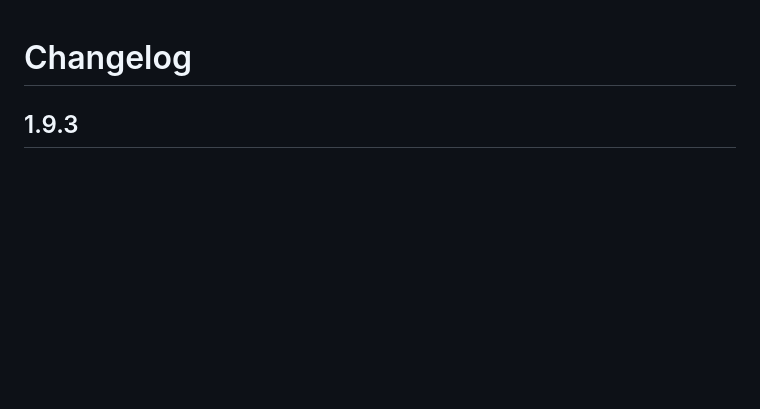
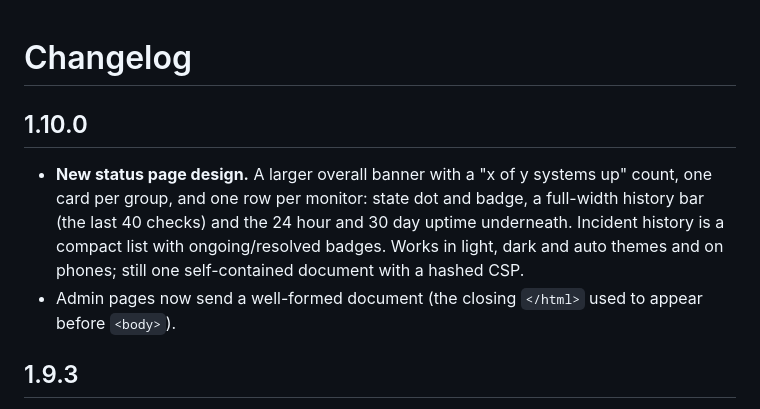
Before and after one commit to NDO4ME/ndo4uptime-bot, a Markdown page: CHANGELOG.md, the part around the change. GitHub-like rendering; blank space fills up the shorter version.

```diff
--- a/CHANGELOG.md
+++ b/CHANGELOG.md
@@ -1,4 +1,7 @@
 # Changelog
+## 1.10.0
+- **New status page design.** A larger overall banner with a "x of y systems up" count, one card per group, and one row per monitor: state dot and badge, a full-width history bar (the last 40 checks) and the 24 hour and 30 day uptime underneath. Incident history is a compact list with ongoing/resolved badges. Works in light, dark and auto themes and on phones; still one self-contained document with a hashed CSP.
+- Admin pages now send a well-formed document (the closing `</html>` used to appear before `<body>`).
 ## 1.9.3
 - Dependency security fix: the elliptic-curve stack (k256) moved to 0.14, which brings crypto-bigint 0.7.11 and clears RUSTSEC-2026-0387 (timing variability in constant-time big-integer operations). `cargo audit` is clean again.
 ## 1.9.1
```
Also changed, not shown: DEVELOPER.md (+2 -2 lines), README.md (+1 -1 lines), docs/dashboard.png, 6 other files.
